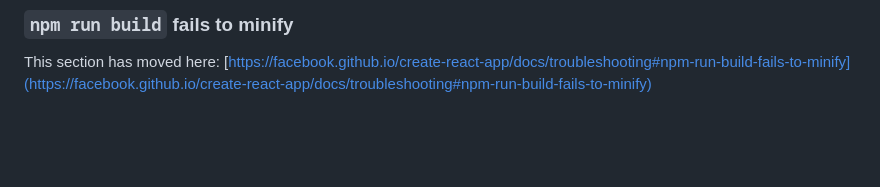
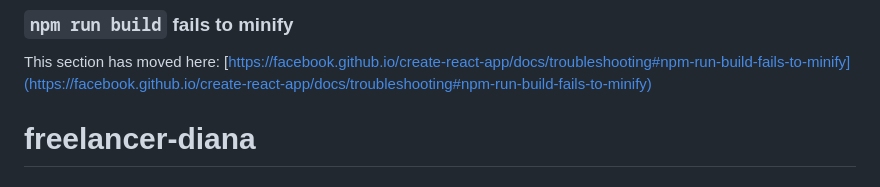
Before and after one commit to caduamorimm-dev/pizza-plus-plus, a Markdown page: README.md, the part around the change. Rendered like a GitHub page; blank space fills up the shorter version.

```diff
--- a/README.md
+++ b/README.md
@@ -68,3 +68,4 @@ This section has moved here: [https://facebook.github.io/create-react-app/docs/d
 ### `npm run build` fails to minify
 
 This section has moved here: [https://facebook.github.io/create-react-app/docs/troubleshooting#npm-run-build-fails-to-minify](https://facebook.github.io/create-react-app/docs/troubleshooting#npm-run-build-fails-to-minify)
+# freelancer-diana
```
